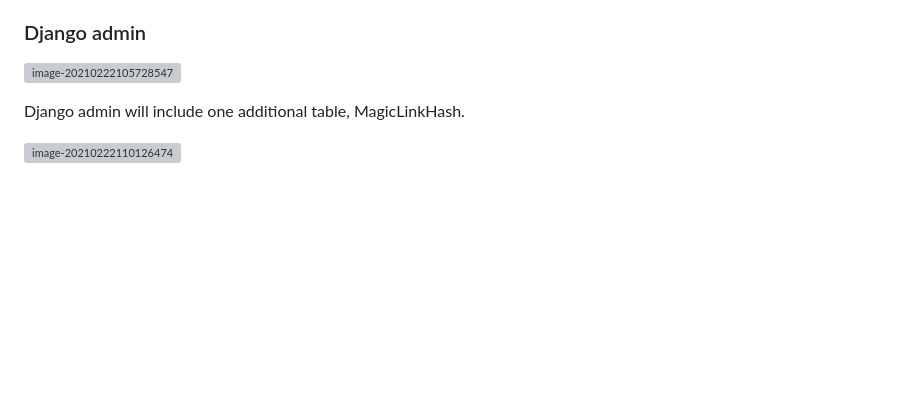
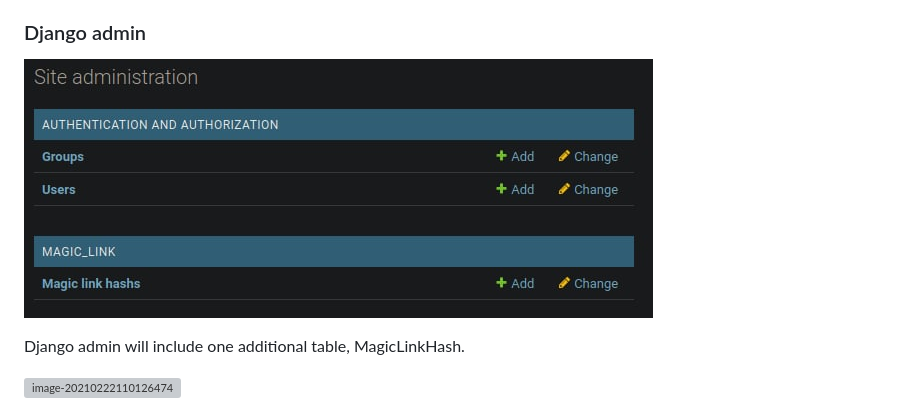
Before and after one commit to zagorboda/django-magic-link, a Markdown page: Readme.md, the part around the change printed below. Rendered like a GitHub page; pictures changed too: doc/img/django_admin1.png (added); blank space fills up the shorter version; grey boxes are pictures that could not be loaded.

```diff
--- a/Readme.md
+++ b/Readme.md
@@ -91,7 +93,7 @@ GRANT ALL PRIVILEGES ON DATABASE mydb TO myuser;
 
 ### Django admin
 
-![image-20210222105728547](/home/bod/.config/Typora/typora-user-images/image-20210222105728547.png)
+![django-admin](./doc/img/django_admin1.png)
 
 
 
```
Also changed, not shown: other parts of Readme.md (+3 -1 lines), doc/img/django_admin2.png (added), doc/img/home_page.png (added).
